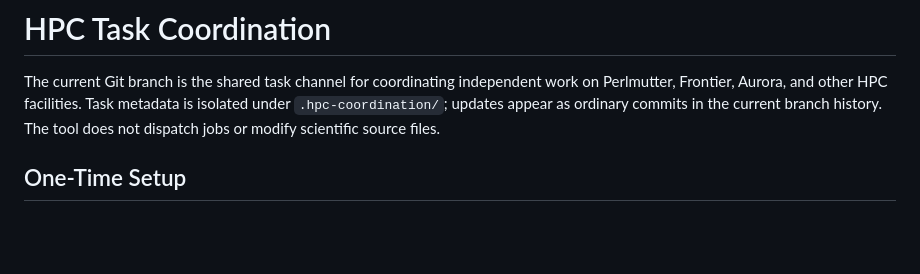
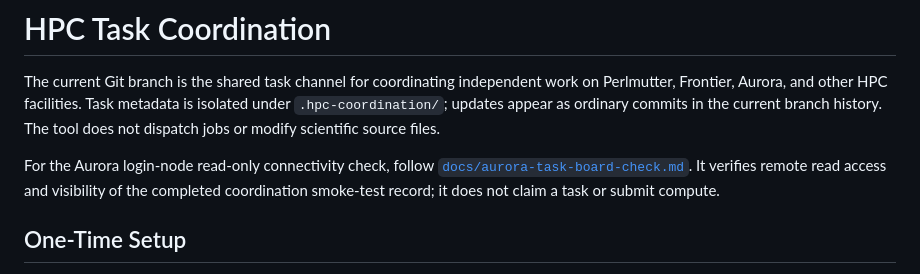
Before and after one commit to ORNL/matsim-agents, a Markdown page: docs/hpc-task-coordination.md, the part around the change. Rendered like a GitHub page; blank space fills up the shorter version.

Commit message:
Document Aurora task board read check

```diff
--- a/docs/hpc-task-coordination.md
+++ b/docs/hpc-task-coordination.md
@@ -1,6 +1,11 @@
 # HPC Task Coordination
 
 The current Git branch is the shared task channel for coordinating independent work on Perlmutter, Frontier, Aurora, and other HPC facilities. Task metadata is isolated under `.hpc-coordination/`; updates appear as ordinary commits in the current branch history. The tool does not dispatch jobs or modify scientific source files.
+
+For the Aurora login-node read-only connectivity check, follow
+[`docs/aurora-task-board-check.md`](aurora-task-board-check.md). It verifies
+remote read access and visibility of the completed coordination smoke-test
+record; it does not claim a task or submit compute.
 
 ## One-Time Setup
 
```
Also changed, not shown: docs/aurora-task-board-check.md (added, +79 -0 lines).
